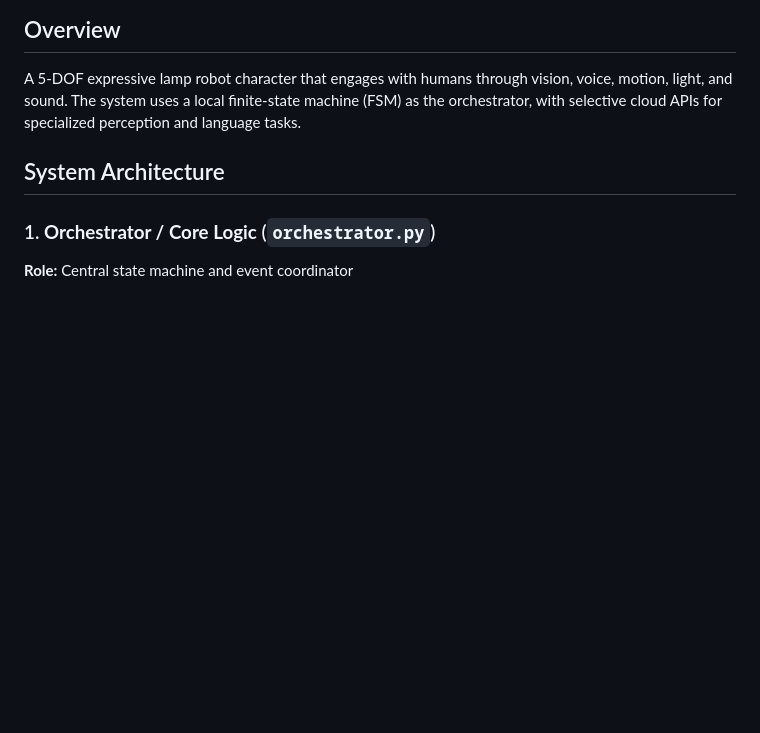
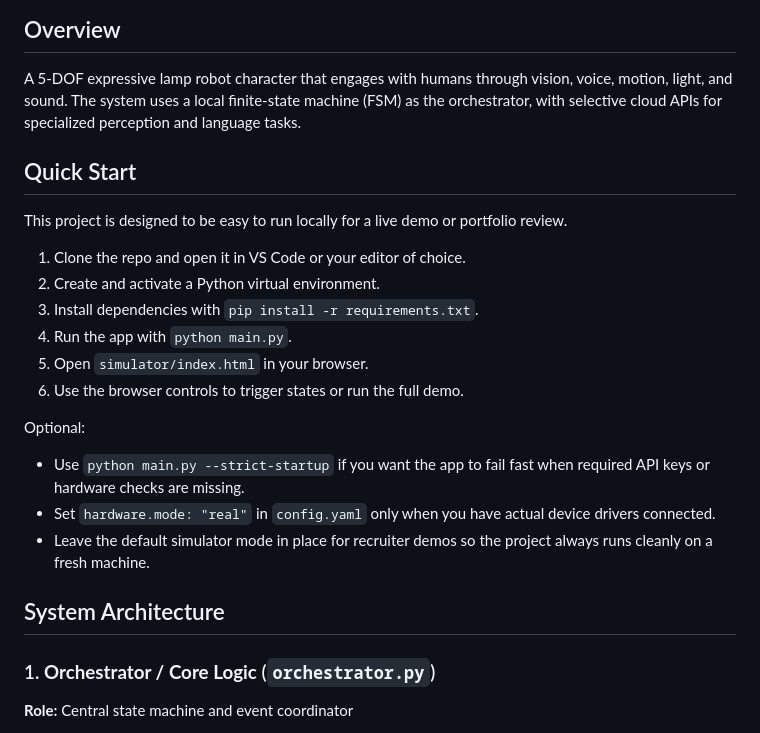
Before and after one commit to aairhann17/Interactive-Lamp-Robot, a Markdown page: README.md, the part around the change. GitHub-like rendering; blank space fills up the shorter version.

Commit message:
git commit -m "Included a quick start guide on how to clone and run the application locally."

```diff
--- a/README.md
+++ b/README.md
@@ -2,6 +2,23 @@
 
 ## Overview
 A 5-DOF expressive lamp robot character that engages with humans through vision, voice, motion, light, and sound. The system uses a local finite-state machine (FSM) as the orchestrator, with selective cloud APIs for specialized perception and language tasks.
+
+## Quick Start
+
+This project is designed to be easy to run locally for a live demo or portfolio review.
+
+1. Clone the repo and open it in VS Code or your editor of choice.
+2. Create and activate a Python virtual environment.
+3. Install dependencies with `pip install -r requirements.txt`.
+4. Run the app with `python main.py`.
+5. Open `simulator/index.html` in your browser.
+6. Use the browser controls to trigger states or run the full demo.
+
+Optional:
+
+- Use `python main.py --strict-startup` if you want the app to fail fast when required API keys or hardware checks are missing.
+- Set `hardware.mode: "real"` in `config.yaml` only when you have actual device drivers connected.
+- Leave the default simulator mode in place for recruiter demos so the project always runs cleanly on a fresh machine.
 
 ## System Architecture
 
```
